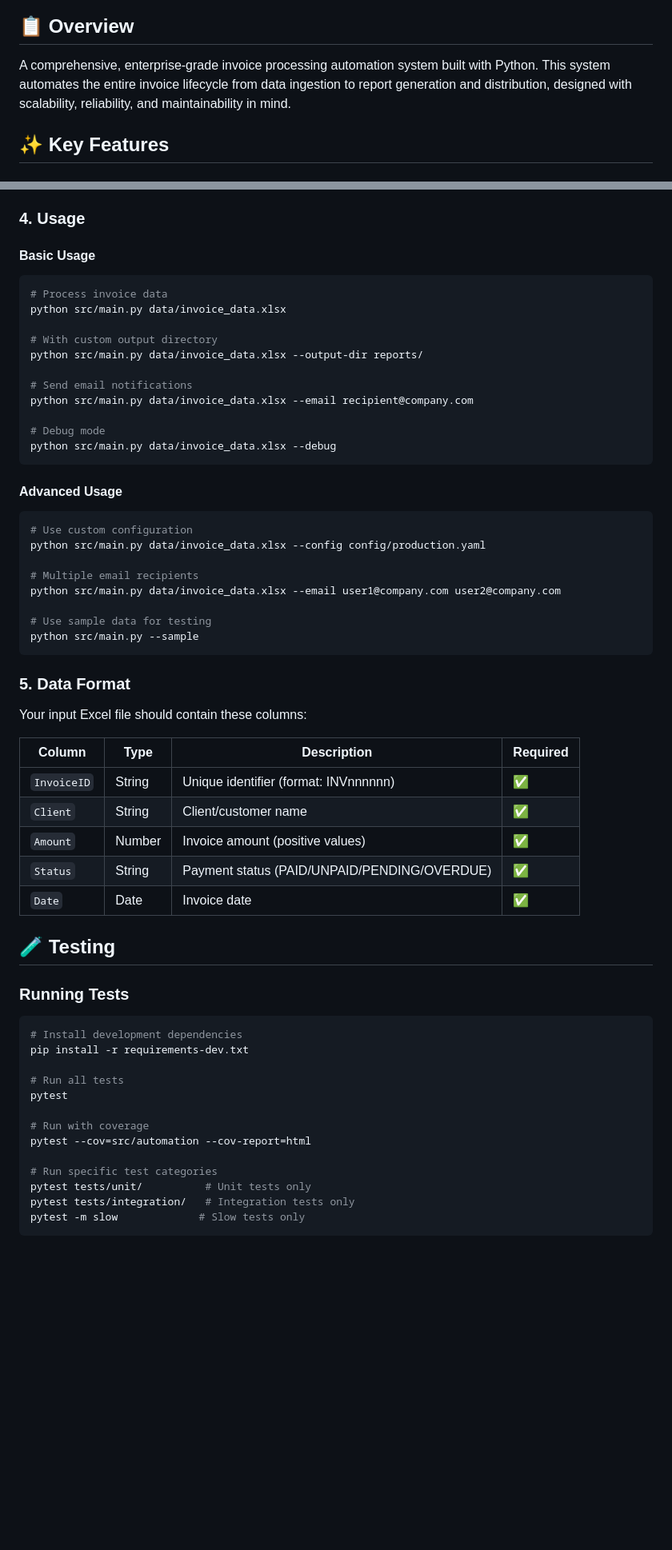
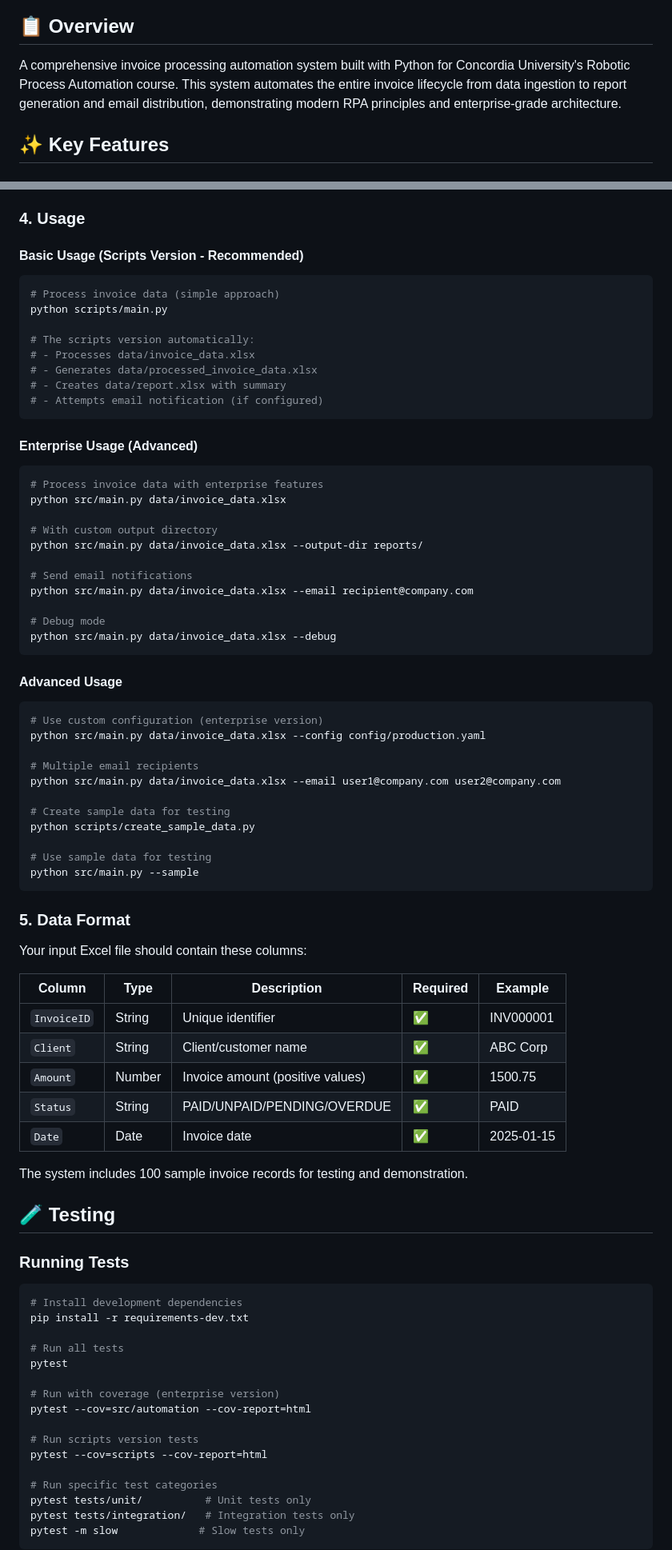
Before and after one commit to Hassan-Naeem-code/RPA-Automation-Week-2, a Markdown page: README.md, 2 parts joined by grey strips. Shown: that part at 80% size. Drawn GitHub-style; blank space fills up the shorter version.

````diff
--- a/README.md
+++ b/README.md
@@ -7,7 +6,7 @@
 
 ## 📋 Overview
 
-A comprehensive, enterprise-grade invoice processing automation system built with Python. This system automates the entire invoice lifecycle from data ingestion to report generation and distribution, designed with scalability, reliability, and maintainability in mind.
+A comprehensive invoice processing automation system built with Python for Concordia University's Robotic Process Automation course. This system automates the entire invoice lifecycle from data ingestion to report generation and email distribution, demonstrating modern RPA principles and enterprise-grade architecture.
 
 ## ✨ Key Features
 
@@ -113,9 +128,21 @@ pip install -r requirements.txt
 
 ### 4. Usage
 
-#### Basic Usage
+#### Basic Usage (Scripts Version - Recommended)
 ```bash
-# Process invoice data
+# Process invoice data (simple approach)
+python scripts/main.py
+
+# The scripts version automatically:
+# - Processes data/invoice_data.xlsx
+# - Generates data/processed_invoice_data.xlsx
+# - Creates data/report.xlsx with summary
+# - Attempts email notification (if configured)
+```
+
+#### Enterprise Usage (Advanced)
+```bash
+# Process invoice data with enterprise features
 python src/main.py data/invoice_data.xlsx
 
 # With custom output directory
@@ -130,11 +157,14 @@ python src/main.py data/invoice_data.xlsx --debug
 
 #### Advanced Usage
 ```bash
-# Use custom configuration
+# Use custom configuration (enterprise version)
 python src/main.py data/invoice_data.xlsx --config config/production.yaml
 
 # Multiple email recipients
 python src/main.py data/invoice_data.xlsx --email user1@company.com user2@company.com
+
+# Create sample data for testing
+python scripts/create_sample_data.py
 
 # Use sample data for testing
 python src/main.py --sample
@@ -144,13 +174,15 @@ python src/main.py --sample
 
 Your input Excel file should contain these columns:
 
-| Column | Type | Description | Required |
-|--------|------|-------------|----------|
-| `InvoiceID` | String | Unique identifier (format: INVnnnnnn) | ✅ |
-| `Client` | String | Client/customer name | ✅ |
-| `Amount` | Number | Invoice amount (positive values) | ✅ |
-| `Status` | String | Payment status (PAID/UNPAID/PENDING/OVERDUE) | ✅ |
-| `Date` | Date | Invoice date | ✅ |
+| Column | Type | Description | Required | Example |
+|--------|------|-------------|----------|---------|
+| `InvoiceID` | String | Unique identifier | ✅ | INV000001 |
+| `Client` | String | Client/customer name | ✅ | ABC Corp |
+| `Amount` | Number | Invoice amount (positive values) | ✅ | 1500.75 |
+| `Status` | String | PAID/UNPAID/PENDING/OVERDUE | ✅ | PAID |
+| `Date` | Date | Invoice date | ✅ | 2025-01-15 |
+
+The system includes 100 sample invoice records for testing and demonstration.
 
 ## 🧪 Testing
 
@@ -163,8 +195,11 @@ pip install -r requirements-dev.txt
 # Run all tests
 pytest
 
-# Run with coverage
+# Run with coverage (enterprise version)
 pytest --cov=src/automation --cov-report=html
+
+# Run scripts version tests
+pytest --cov=scripts --cov-report=html
 
 # Run specific test categories
 pytest tests/unit/          # Unit tests only
````
Also changed, not shown: other parts of README.md (+38 -20 lines).
